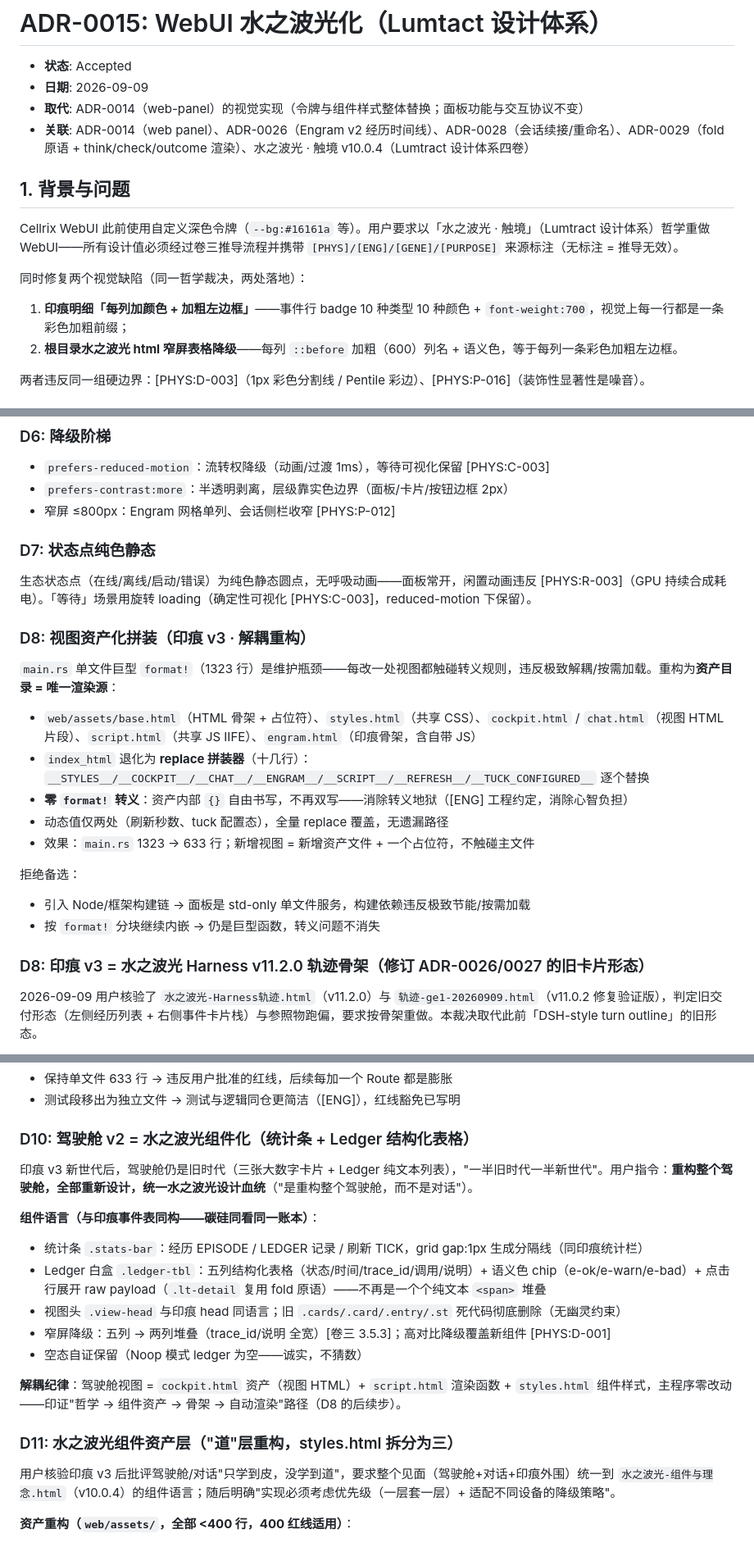
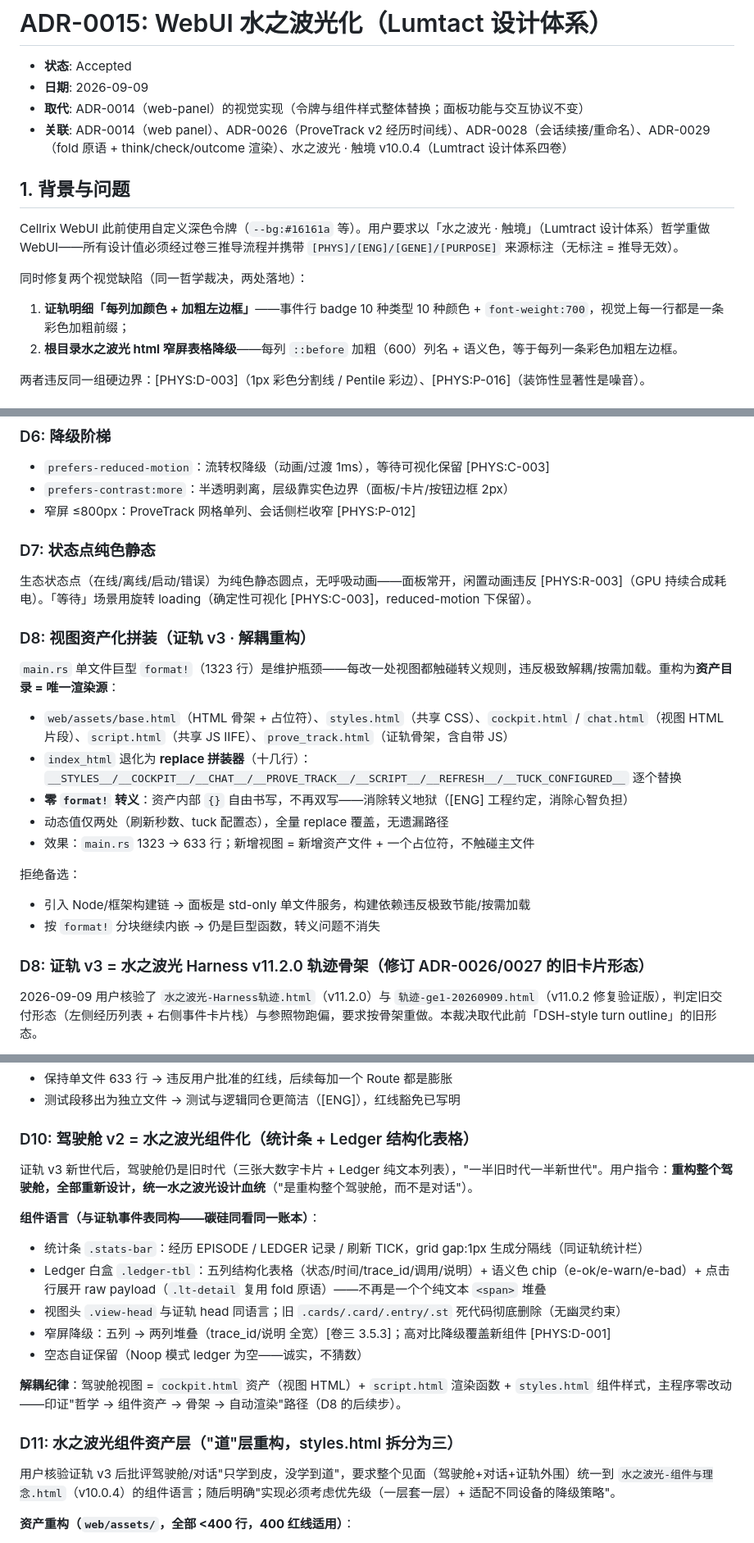
Before and after one commit to Jasonmilk/Cellrix, a Markdown page: docs/decisions/ADR-0015-water-gleam-webui.md, 3 parts joined by grey strips. Shown at 82% size. GitHub-like rendering.

Commit message:
docs(adr): align ADR-0015 terminology to ProveTrack / 证轨 (ADR-0037)
正文术语同步：Engram -> ProveTrack、印痕 -> 证轨、engram.html -> prove_track.html、#view-engram -> #view-prove-track、window.__engramLoad -> window.__proveTrackLoad

```diff
--- a/docs/decisions/ADR-0015-water-gleam-webui.md
+++ b/docs/decisions/ADR-0015-water-gleam-webui.md
@@ -3,7 +3,7 @@
 - **状态**: Accepted
 - **日期**: 2026-09-09
 - **取代**: ADR-0014（web-panel）的视觉实现（令牌与组件样式整体替换；面板功能与交互协议不变）
-- **关联**: ADR-0014（web panel）、ADR-0026（Engram v2 经历时间线）、ADR-0028（会话续接/重命名）、ADR-0029（fold 原语 + think/check/outcome 渲染）、水之波光 · 触境 v10.0.4（Lumtract 设计体系四卷）
+- **关联**: ADR-0014（web panel）、ADR-0026（ProveTrack v2 经历时间线）、ADR-0028（会话续接/重命名）、ADR-0029（fold 原语 + think/check/outcome 渲染）、水之波光 · 触境 v10.0.4（Lumtract 设计体系四卷）
 
 ## 1. 背景与问题
 
@@ -11,7 +11,7 @@ Cellrix WebUI 此前使用自定义深色令牌（`--bg:#16161a` 等）。用户
 
 同时修复两个视觉缺陷（同一哲学裁决，两处落地）：
 
-1. **印痕明细「每列加颜色 + 加粗左边框」**——事件行 badge 10 种类型 10 种颜色 + `font-weight:700`，视觉上每一行都是一条彩色加粗前缀；
+1. **证轨明细「每列加颜色 + 加粗左边框」**——事件行 badge 10 种类型 10 种颜色 + `font-weight:700`，视觉上每一行都是一条彩色加粗前缀；
 2. **根目录水之波光 html 窄屏表格降级**——每列 `::before` 加粗（600）列名 + 语义色，等于每列一条彩色加粗左边框。
 
 两者违反同一组硬边界：[PHYS:D-003]（1px 彩色分割线 / Pentile 彩边）、[PHYS:P-016]（装饰性显著性是噪音）。
@@ -54,18 +54,18 @@ WebUI 全部设计令牌与 `lumtract/web-viewer/src/design/lumtact-tokens.css`
 
 - `prefers-reduced-motion`：流转权降级（动画/过渡 1ms），等待可视化保留 [PHYS:C-003]
 - `prefers-contrast:more`：半透明剥离，层级靠实色边界（面板/卡片/按钮边框 2px）
-- 窄屏 ≤800px：Engram 网格单列、会话侧栏收窄 [PHYS:P-012]
+- 窄屏 ≤800px：ProveTrack 网格单列、会话侧栏收窄 [PHYS:P-012]
 
 ### D7: 状态点纯色静态
 
 生态状态点（在线/离线/启动/错误）为纯色静态圆点，无呼吸动画——面板常开，闲置动画违反 [PHYS:R-003]（GPU 持续合成耗电）。「等待」场景用旋转 loading（确定性可视化 [PHYS:C-003]，reduced-motion 下保留）。
 
-### D8: 视图资产化拼装（印痕 v3 · 解耦重构）
+### D8: 视图资产化拼装（证轨 v3 · 解耦重构）
 
 `main.rs` 单文件巨型 `format!`（1323 行）是维护瓶颈——每改一处视图都触碰转义规则，违反极致解耦/按需加载。重构为**资产目录 = 唯一渲染源**：
 
-- `web/assets/base.html`（HTML 骨架 + 占位符）、`styles.html`（共享 CSS）、`cockpit.html` / `chat.html`（视图 HTML 片段）、`script.html`（共享 JS IIFE）、`engram.html`（印痕骨架，含自带 JS）
-- `index_html` 退化为 **replace 拼装器**（十几行）：`__STYLES__/__COCKPIT__/__CHAT__/__ENGRAM__/__SCRIPT__/__REFRESH__/__TUCK_CONFIGURED__` 逐个替换
+- `web/assets/base.html`（HTML 骨架 + 占位符）、`styles.html`（共享 CSS）、`cockpit.html` / `chat.html`（视图 HTML 片段）、`script.html`（共享 JS IIFE）、`prove_track.html`（证轨骨架，含自带 JS）
+- `index_html` 退化为 **replace 拼装器**（十几行）：`__STYLES__/__COCKPIT__/__CHAT__/__PROVE_TRACK__/__SCRIPT__/__REFRESH__/__TUCK_CONFIGURED__` 逐个替换
 - **零 `format!` 转义**：资产内部 `{}` 自由书写，不再双写——消除转义地狱（[ENG] 工程约定，消除心智负担）
 - 动态值仅两处（刷新秒数、tuck 配置态），全量 replace 覆盖，无遗漏路径
 - 效果：`main.rs` 1323 → 633 行；新增视图 = 新增资产文件 + 一个占位符，不触碰主文件
@@ -74,7 +74,7 @@ WebUI 全部设计令牌与 `lumtract/web-viewer/src/design/lumtact-tokens.css`
 - 引入 Node/框架构建链 → 面板是 std-only 单文件服务，构建依赖违反极致节能/按需加载
 - 按 `format!` 分块继续内嵌 → 仍是巨型函数，转义问题不消失
 
-### D8: 印痕 v3 = 水之波光 Harness v11.2.0 轨迹骨架（修订 ADR-0026/0027 的旧卡片形态）
+### D8: 证轨 v3 = 水之波光 Harness v11.2.0 轨迹骨架（修订 ADR-0026/0027 的旧卡片形态）
 
 2026-09-09 用户核验了 `水之波光-Harness轨迹.html`（v11.2.0）与 `轨迹-ge1-20260909.html`（v11.0.2 修复验证版），判定旧交付形态（左侧经历列表 + 右侧事件卡片栈）与参照物跑偏，要求按骨架重做。本裁决取代此前「DSH-style turn outline」的旧形态。
 
@@ -107,12 +107,12 @@ WebUI 全部设计令牌与 `lumtract/web-viewer/src/design/lumtact-tokens.css`
 
 ### D10: 驾驶舱 v2 = 水之波光组件化（统计条 + Ledger 结构化表格）
 
-印痕 v3 新世代后，驾驶舱仍是旧时代（三张大数字卡片 + Ledger 纯文本列表），"一半旧时代一半新世代"。用户指令：**重构整个驾驶舱，全部重新设计，统一水之波光设计血统**（"是重构整个驾驶舱，而不是对话"）。
+证轨 v3 新世代后，驾驶舱仍是旧时代（三张大数字卡片 + Ledger 纯文本列表），"一半旧时代一半新世代"。用户指令：**重构整个驾驶舱，全部重新设计，统一水之波光设计血统**（"是重构整个驾驶舱，而不是对话"）。
 
-**组件语言（与印痕事件表同构——碳硅同看同一账本）**：
-- 统计条 `.stats-bar`：经历 EPISODE / LEDGER 记录 / 刷新 TICK，grid gap:1px 生成分隔线（同印痕统计栏）
+**组件语言（与证轨事件表同构——碳硅同看同一账本）**：
+- 统计条 `.stats-bar`：经历 EPISODE / LEDGER 记录 / 刷新 TICK，grid gap:1px 生成分隔线（同证轨统计栏）
 - Ledger 白盒 `.ledger-tbl`：五列结构化表格（状态/时间/trace_id/调用/说明）+ 语义色 chip（e-ok/e-warn/e-bad）+ 点击行展开 raw payload（`.lt-detail` 复用 fold 原语）——不再是一个个纯文本 `<span>` 堆叠
-- 视图头 `.view-head` 与印痕 head 同语言；旧 `.cards/.card/.entry/.st` 死代码彻底删除（无幽灵约束）
+- 视图头 `.view-head` 与证轨 head 同语言；旧 `.cards/.card/.entry/.st` 死代码彻底删除（无幽灵约束）
 - 窄屏降级：五列 → 两列堆叠（trace_id/说明 全宽）[卷三 3.5.3]；高对比降级覆盖新组件 [PHYS:D-001]
 - 空态自证保留（Noop 模式 ledger 为空——诚实，不猜数）
 
@@ -120,7 +120,7 @@ WebUI 全部设计令牌与 `lumtract/web-viewer/src/design/lumtact-tokens.css`
 
 ### D11: 水之波光组件资产层（"道"层重构，styles.html 拆分为三）
 
-用户核验印痕 v3 后批评驾驶舱/对话"只学到皮，没学到道"，要求整个见面（驾驶舱+对话+印痕外围）统一到 `水之波光-组件与理念.html`（v10.0.4）的组件语言；随后明确"实现必须考虑优先级（一层套一层）+ 适配不同设备的降级策略"。
+用户核验证轨 v3 后批评驾驶舱/对话"只学到皮，没学到道"，要求整个见面（驾驶舱+对话+证轨外围）统一到 `水之波光-组件与理念.html`（v10.0.4）的组件语言；随后明确"实现必须考虑优先级（一层套一层）+ 适配不同设备的降级策略"。
 
 **资产重构（`web/assets/`，全部 <400 行，400 红线适用）**：
 - `tokens.html`（132 行）：令牌层 —— `--bg/--surface/--surface-sunk/--surface-hover/--surface-press/--line/--line-strong/--text/--text-dim/--accent(-hover/-press/-soft)/--on-accent/--danger(-hover/-press/-soft)/--on-danger/--ok/--warn/--risk/--r-sm/md/lg/--dur/--ease/--shadow-1/2/--fade-l/r/--gleam`，日间 `#F4F6F8/#FFFFFF/#121212` 暗黑，`--on-danger` 暗黑 `#2A0F0A` 6.02:1（硬编码白字 2.98:1 触及生存权 → FIX-02）；基础布局 + 主题三段式
```
Also changed, not shown: other parts of docs/decisions/ADR-0015-water-gleam-webui.md (+4 -4 lines).
